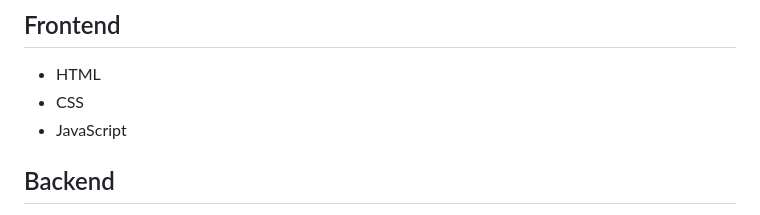
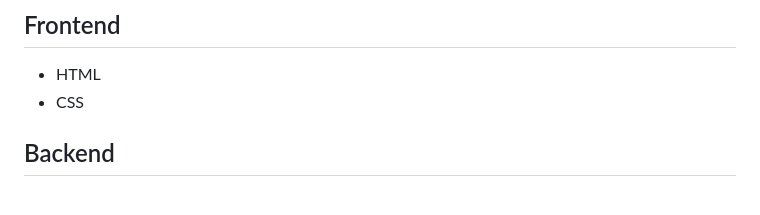
Before and after one commit to dayeison87-coder/cristian, a Markdown page: Readme.md, the part around the change. Drawn GitHub-style.

Commit message:
Remove JavaScript from Frontend section
Removed JavaScript from the Frontend section.

```diff
--- a/Readme.md
+++ b/Readme.md
@@ -47,7 +47,6 @@ Firebase Hosting
 ## Frontend
 - HTML
 - CSS
-- JavaScript
 
 ## Backend
 - Firebase Authenticat
```
